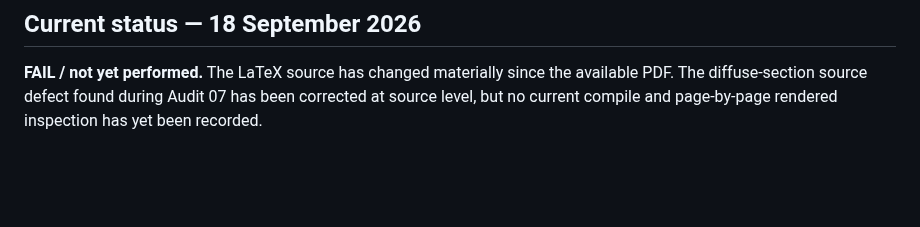
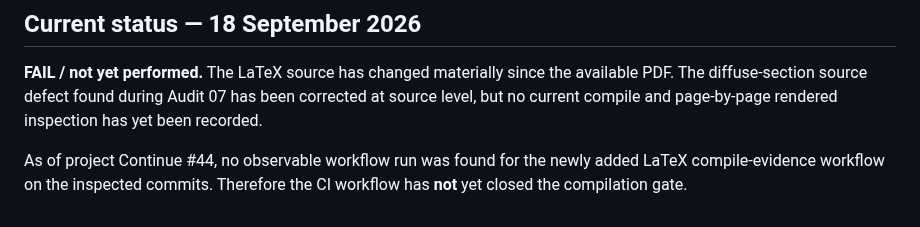
Before and after one commit to weewzr/Implementation-of-mushroom-head-solar-technology-in-Singapore-, a Markdown page: docs/pdf_compile_qa_protocol.md, the part around the change. Rendered like a GitHub page; blank space fills up the shorter version.

Commit message:
Record absence of qualifying LaTeX CI run

```diff
--- a/docs/pdf_compile_qa_protocol.md
+++ b/docs/pdf_compile_qa_protocol.md
@@ -86,3 +86,5 @@ The repository includes `.github/workflows/latex-compile-evidence.yml` to compil
 ## Current status — 18 September 2026
 
 **FAIL / not yet performed.** The LaTeX source has changed materially since the available PDF. The diffuse-section source defect found during Audit 07 has been corrected at source level, but no current compile and page-by-page rendered inspection has yet been recorded.
+
+As of project Continue #44, no observable workflow run was found for the newly added LaTeX compile-evidence workflow on the inspected commits. Therefore the CI workflow has **not** yet closed the compilation gate.
```
